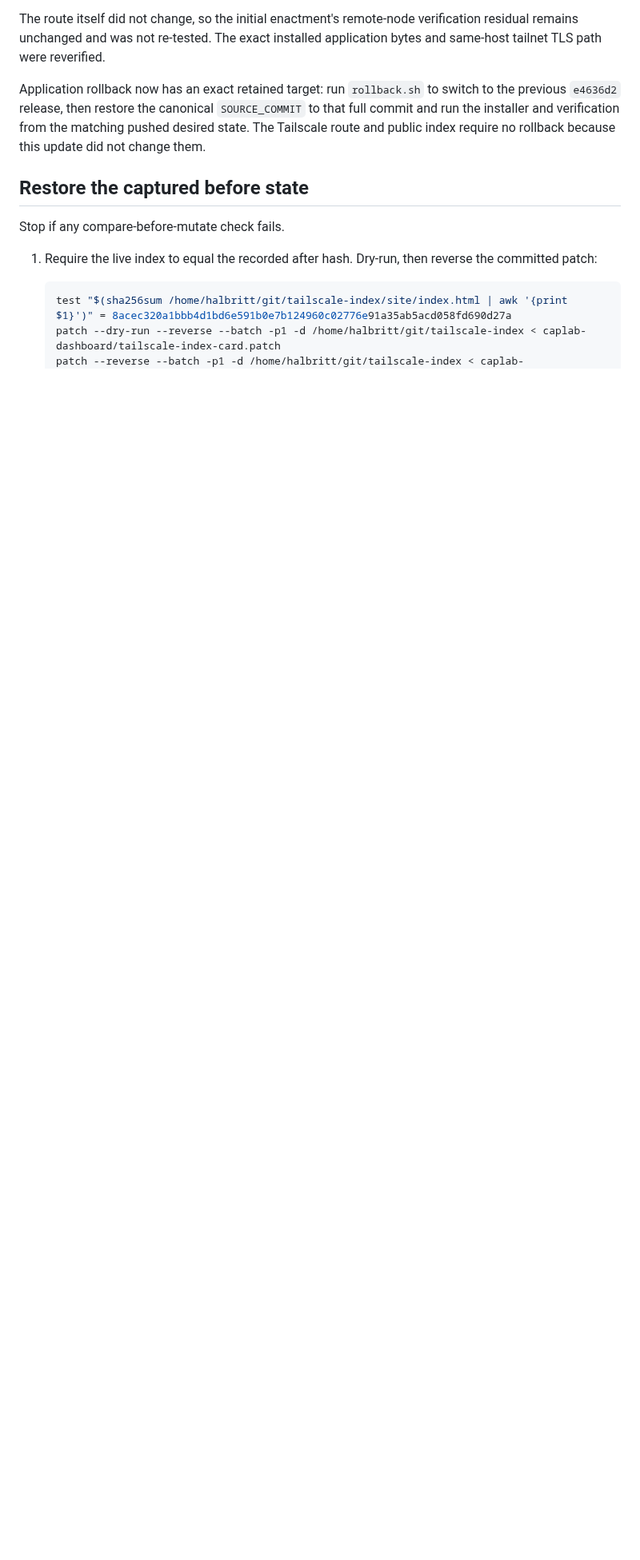
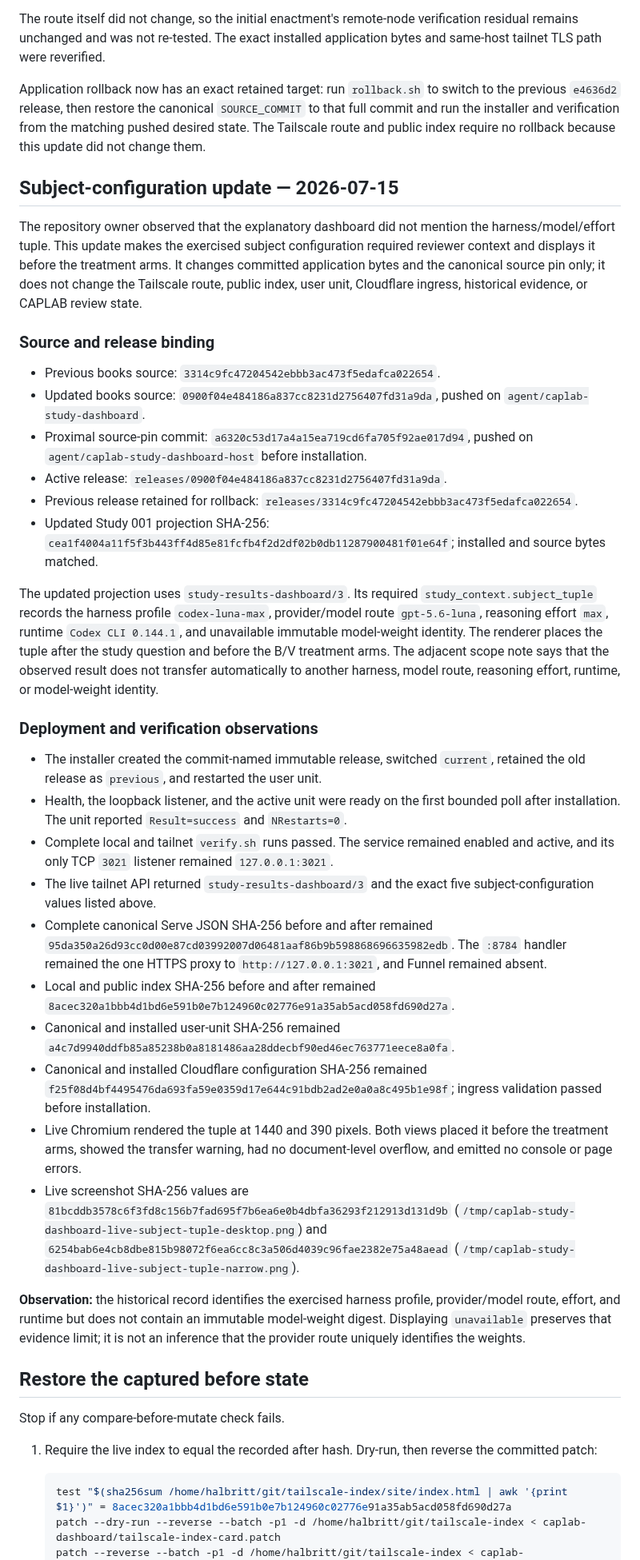
Before and after one commit to halbritt/infra, a Markdown page: caplab-dashboard/HOST_RECORD.md, the part around the change. Shown at 80% size. GitHub-like rendering; blank space fills up the shorter version.

Commit message:
Record the subject-tuple dashboard release

```diff
--- a/caplab-dashboard/HOST_RECORD.md
+++ b/caplab-dashboard/HOST_RECORD.md
@@ -233,6 +233,80 @@ switch to the previous `e4636d2` release, then restore the canonical
 the matching pushed desired state. The Tailscale route and public index require
 no rollback because this update did not change them.
 
+## Subject-configuration update — 2026-07-15
+
+The repository owner observed that the explanatory dashboard did not mention
+the harness/model/effort tuple. This update makes the exercised subject
+configuration required reviewer context and displays it before the treatment
+arms. It changes committed application bytes and the canonical source pin only;
+it does not change the Tailscale route, public index, user unit, Cloudflare
+ingress, historical evidence, or CAPLAB review state.
+
+### Source and release binding
+
+- Previous books source:
+  `3314c9fc47204542ebbb3ac473f5edafca022654`.
+- Updated books source:
+  `0900f04e484186a837cc8231d2756407fd31a9da`, pushed on
+  `agent/caplab-study-dashboard`.
+- Proximal source-pin commit:
+  `a6320c53d17a4a15ea719cd6fa705f92ae017d94`, pushed on
+  `agent/caplab-study-dashboard-host` before installation.
+- Active release:
+  `releases/0900f04e484186a837cc8231d2756407fd31a9da`.
+- Previous release retained for rollback:
+  `releases/3314c9fc47204542ebbb3ac473f5edafca022654`.
+- Updated Study 001 projection SHA-256:
+  `cea1f4004a11f5f3b443ff4d85e81fcfb4f2d2df02b0db11287900481f01e64f`;
+  installed and source bytes matched.
+
+The updated projection uses `study-results-dashboard/3`. Its required
+`study_context.subject_tuple` records the harness profile `codex-luna-max`,
+provider/model route `gpt-5.6-luna`, reasoning effort `max`, runtime
+`Codex CLI 0.144.1`, and unavailable immutable model-weight identity. The
+renderer places the tuple after the study question and before the B/V treatment
+arms. The adjacent scope note says that the observed result does not transfer
+automatically to another harness, model route, reasoning effort, runtime, or
+model-weight identity.
+
+### Deployment and verification observations
+
+- The installer created the commit-named immutable release, switched `current`,
+  retained the old release as `previous`, and restarted the user unit.
+- Health, the loopback listener, and the active unit were ready on the first
+  bounded poll after installation. The unit reported `Result=success` and
+  `NRestarts=0`.
+- Complete local and tailnet `verify.sh` runs passed. The service remained
+  enabled and active, and its only TCP `3021` listener remained
+  `127.0.0.1:3021`.
+- The live tailnet API returned `study-results-dashboard/3` and the exact five
+  subject-configuration values listed above.
+- Complete canonical Serve JSON SHA-256 before and after remained
+  `95da350a26d93cc0d00e87cd03992007d06481aaf86b9b598868696635982edb`.
+  The `:8784` handler remained the one HTTPS proxy to
+  `http://127.0.0.1:3021`, and Funnel remained absent.
+- Local and public index SHA-256 before and after remained
+  `8acec320a1bbb4d1bd6e591b0e7b124960c02776e91a35ab5acd058fd690d27a`.
+- Canonical and installed user-unit SHA-256 remained
+  `a4c7d9940ddfb85a85238b0a8181486aa28ddecbf90ed46ec763771eece8a0fa`.
+- Canonical and installed Cloudflare configuration SHA-256 remained
+  `f25f08d4bf4495476da693fa59e0359d17e644c91bdb2ad2e0a0a8c495b1e98f`;
+  ingress validation passed before installation.
+- Live Chromium rendered the tuple at 1440 and 390 pixels. Both views placed
+  it before the treatment arms, showed the transfer warning, had no
+  document-level overflow, and emitted no console or page errors.
+- Live screenshot SHA-256 values are
+  `81bcddb3578c6f3fd8c156b7fad695f7b6ea6e0b4dbfa36293f212913d131d9b`
+  (`/tmp/caplab-study-dashboard-live-subject-tuple-desktop.png`) and
+  `6254bab6e4cb8dbe815b98072f6ea6cc8c3a506d4039c96fae2382e75a48aead`
+  (`/tmp/caplab-study-dashboard-live-subject-tuple-narrow.png`).
+
+**Observation:** the historical record identifies the exercised harness
+profile, provider/model route, effort, and runtime but does not contain an
+immutable model-weight digest. Displaying `unavailable` preserves that evidence
+limit; it is not an inference that the provider route uniquely identifies the
+weights.
+
 ## Restore the captured before state
 
 Stop if any compare-before-mutate check fails.
```
